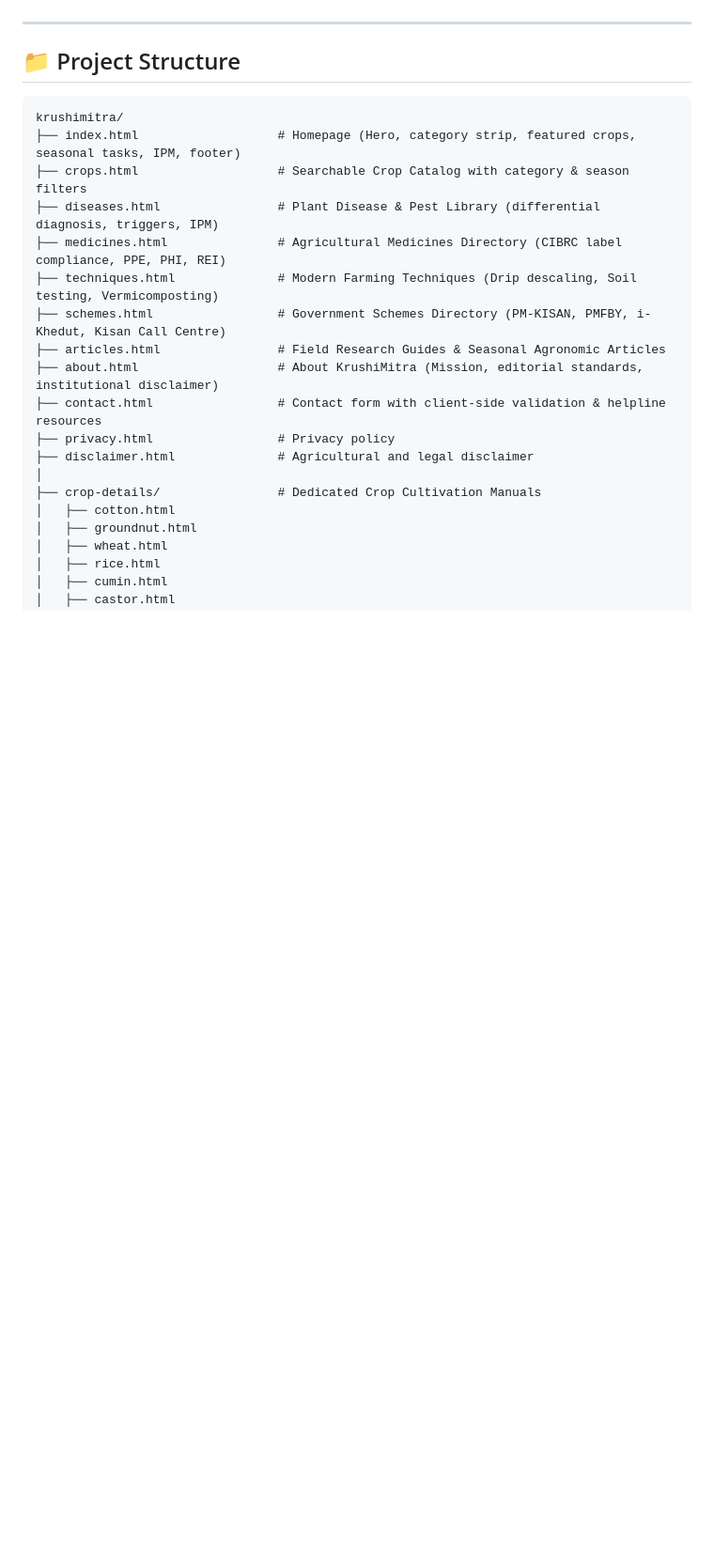
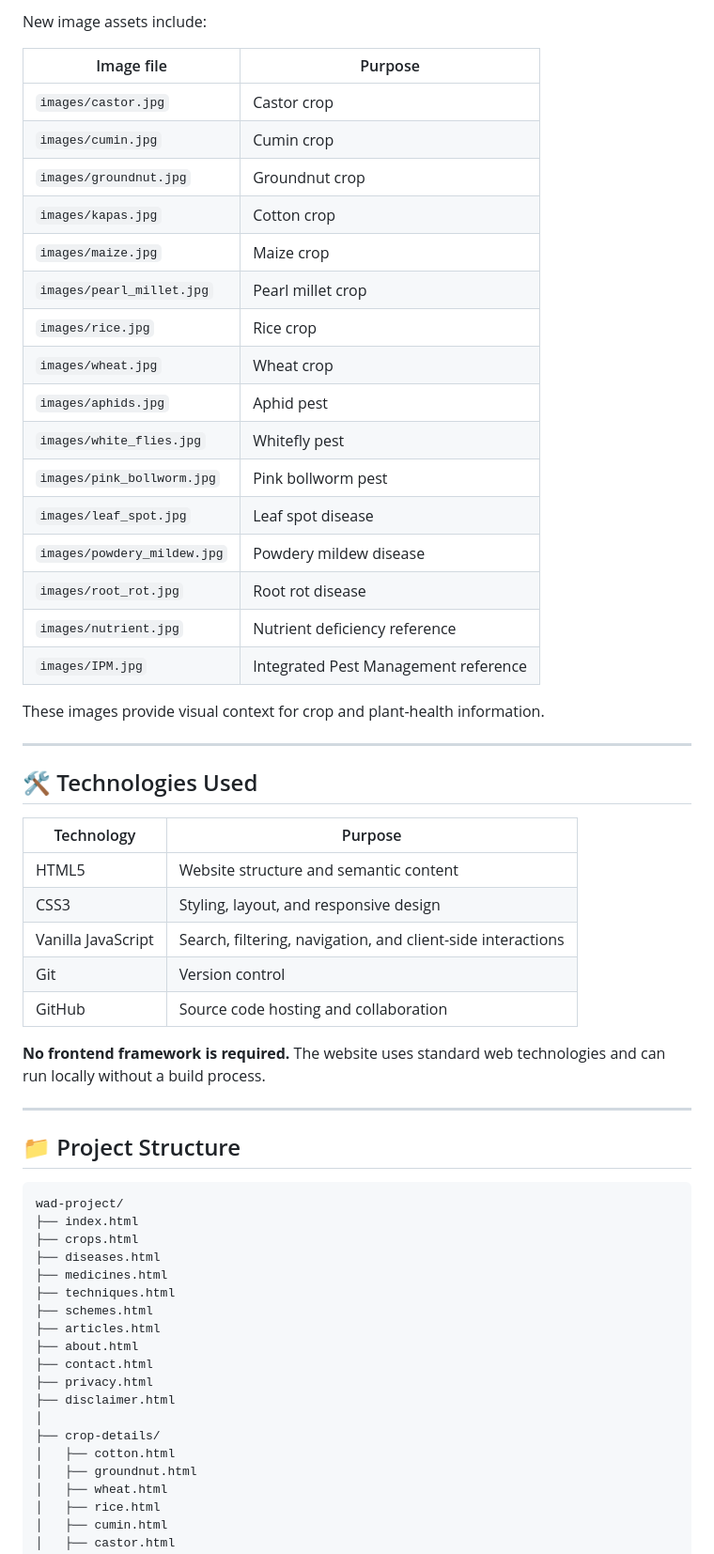
Before and after one commit to milaninsixus/wad-project, a Markdown page: README.md, the part around one of its changes. Shown at 94% size. Rendered like a GitHub page; blank space fills up the shorter version.

````diff
--- a/README.md
+++ b/README.md
@@ -34,23 +104,59 @@ KrushiMitra is a comprehensive, production-ready agricultural information portal
+New image assets include:
+
+| Image file | Purpose |
+|---|---|
+| `images/castor.jpg` | Castor crop |
+| `images/cumin.jpg` | Cumin crop |
+| `images/groundnut.jpg` | Groundnut crop |
+| `images/kapas.jpg` | Cotton crop |
+| `images/maize.jpg` | Maize crop |
+| `images/pearl_millet.jpg` | Pearl millet crop |
+| `images/rice.jpg` | Rice crop |
+| `images/wheat.jpg` | Wheat crop |
+| `images/aphids.jpg` | Aphid pest |
+| `images/white_flies.jpg` | Whitefly pest |
+| `images/pink_bollworm.jpg` | Pink bollworm pest |
+| `images/leaf_spot.jpg` | Leaf spot disease |
+| `images/powdery_mildew.jpg` | Powdery mildew disease |
+| `images/root_rot.jpg` | Root rot disease |
+| `images/nutrient.jpg` | Nutrient deficiency reference |
+| `images/IPM.jpg` | Integrated Pest Management reference |
+
+These images provide visual context for crop and plant-health information.
+
+---
+
+## 🛠️ Technologies Used
+
+| Technology | Purpose |
+|---|---|
+| HTML5 | Website structure and semantic content |
+| CSS3 | Styling, layout, and responsive design |
+| Vanilla JavaScript | Search, filtering, navigation, and client-side interactions |
+| Git | Version control |
+| GitHub | Source code hosting and collaboration |
+
+**No frontend framework is required.** The website uses standard web technologies and can run locally without a build process.
 
 ---
 
 ## 📁 Project Structure
 
 ```text
-krushimitra/
-├── index.html                   # Homepage (Hero, category strip, featured crops, seasonal tasks, IPM, footer)
-├── crops.html                   # Searchable Crop Catalog with category & season filters
-├── diseases.html                # Plant Disease & Pest Library (differential diagnosis, triggers, IPM)
-├── medicines.html               # Agricultural Medicines Directory (CIBRC label compliance, PPE, PHI, REI)
-├── techniques.html              # Modern Farming Techniques (Drip descaling, Soil testing, Vermicomposting)
-├── schemes.html                 # Government Schemes Directory (PM-KISAN, PMFBY, i-Khedut, Kisan Call Centre)
-├── articles.html                # Field Research Guides & Seasonal Agronomic Articles
-├── about.html                   # About KrushiMitra (Mission, editorial standards, institutional disclaimer)
-├── contact.html                 # Contact form with client-side validation & helpline resources
-├── privacy.html                 # Privacy policy
-├── disclaimer.html              # Agricultural and legal disclaimer
+wad-project/
+├── index.html
+├── crops.html
+├── diseases.html
+├── medicines.html
+├── techniques.html
+├── schemes.html
+├── articles.html
+├── about.html
+├── contact.html
+├── privacy.html
+├── disclaimer.html
 │
-├── crop-details/                # Dedicated Crop Cultivation Manuals
+├── crop-details/
 │   ├── cotton.html
 │   ├── groundnut.html
 │   ├── wheat.html
````
Also changed, not shown: other parts of README.md (+180 -64 lines).
